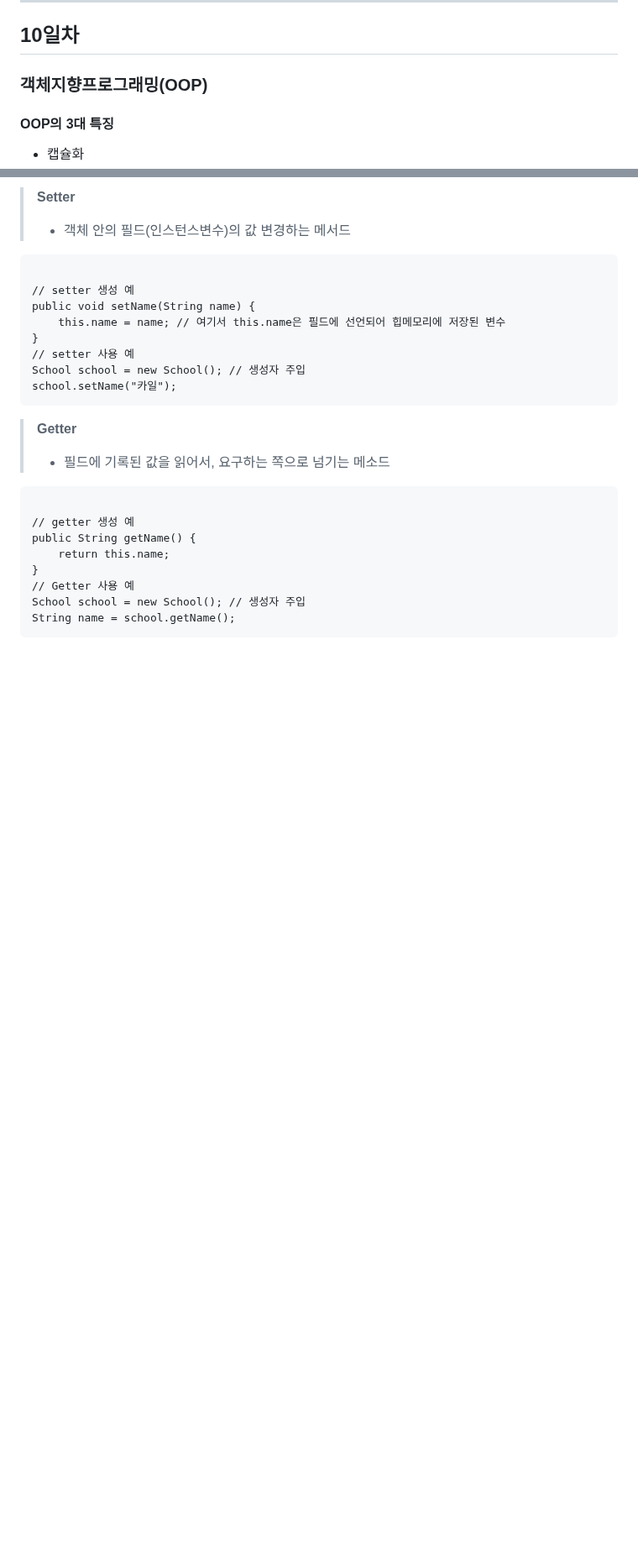
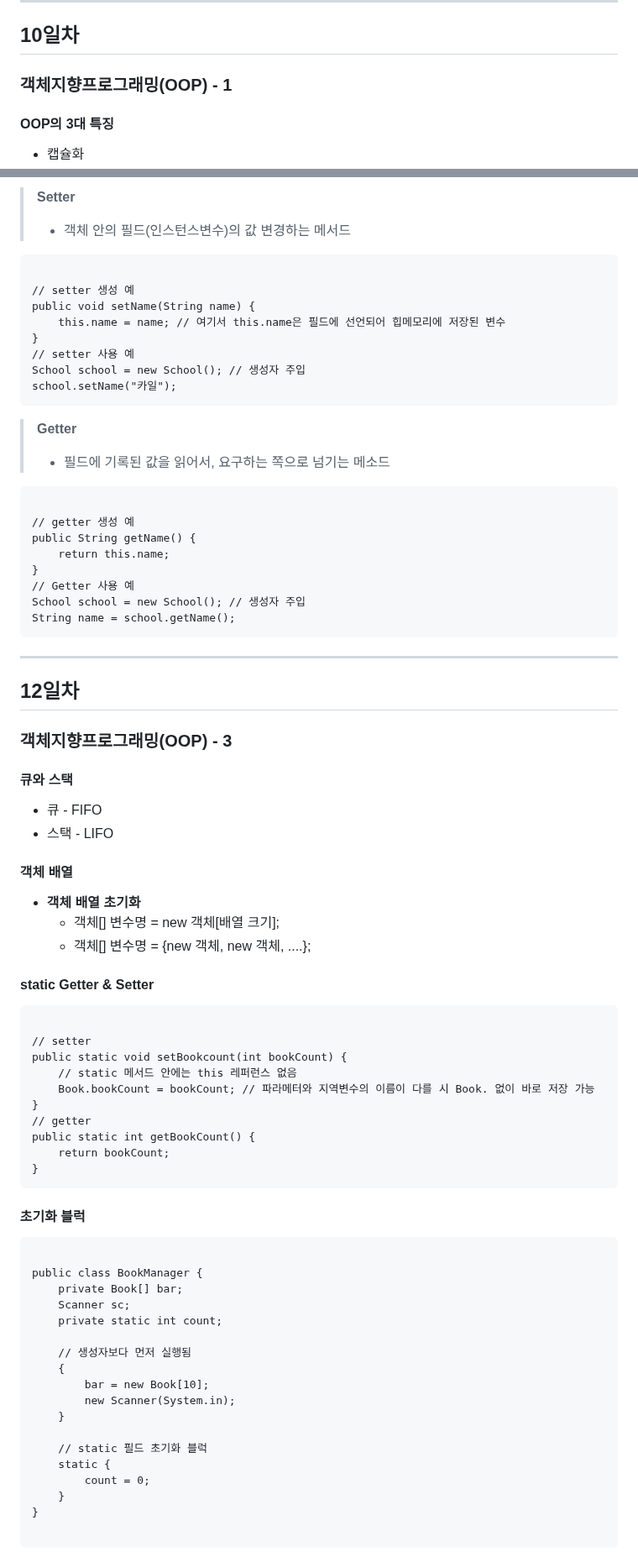
Before and after one commit to dkyocn/ict_1, a Markdown page: README.md, 2 parts joined by grey strips. Shown at 84% size. Rendered like a GitHub page; blank space fills up the shorter version.

Commit message:
Update README.md
12일차 정리

```diff
--- a/README.md
+++ b/README.md
@@ -219,7 +219,7 @@ do {
 </code></pre>
 ---
 ## 10일차
-### 객체지향프로그래밍(OOP)
+### 객체지향프로그래밍(OOP) - 1
 #### OOP의 3대 특징
 - 캡슐화
 - 상속
@@ -293,3 +293,44 @@ public String getName() {
 School school = new School(); // 생성자 주입
 String name = school.getName();
 </code></pre>
+---
+## 12일차
+### 객체지향프로그래밍(OOP) - 3
+#### 큐와 스택
+- 큐 - FIFO
+- 스택 - LIFO
+#### 객체 배열
+- **객체 배열 초기화**
+  - 객체[] 변수명 = new 객체[배열 크기];
+  - 객체[] 변수명 = {new 객체, new 객체, ....};
+#### static Getter & Setter
+<pre><code>
+// setter
+public static void setBookcount(int bookCount) {
+	// static 메서드 안에는 this 레퍼런스 없음
+	Book.bookCount = bookCount; // 파라메터와 지역변수의 이름이 다를 시 Book. 없이 바로 저장 가능
+}
+// getter
+public static int getBookCount() {
+	return bookCount;
+}
+</code></pre>
+#### 초기화 블럭
+<pre><code>
+public class BookManager {
+	private Book[] bar;
+	Scanner sc;
+	private static int count;
+
+	// 생성자보다 먼저 실행됨
+	{
+		bar = new Book[10];
+		new Scanner(System.in);
+	}
+
+	// static 필드 초기화 블럭
+	static {
+		count = 0;
+	}
+}
+
```
Also changed, not shown: other parts of README.md (+2 -1 lines).
